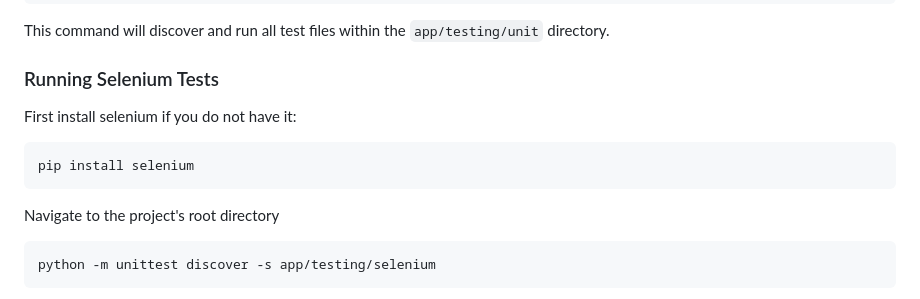
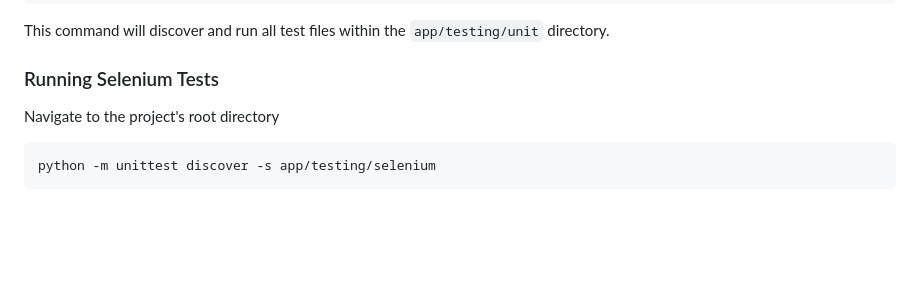
Before and after one commit to 23941335/cits3403, a Markdown page: README.md, the part around the change. GitHub-like rendering; blank space fills up the shorter version.

Commit message:
remove duplicate info from readme

````diff
--- a/README.md
+++ b/README.md
@@ -97,11 +97,6 @@ This command will discover and run all test files within the `app/testing/unit`
 
 ### Running Selenium Tests
 
-First install selenium if you do not have it:
-```bash
-pip install selenium
-```
-
 Navigate to the project's root directory
 
 ```bash
````
